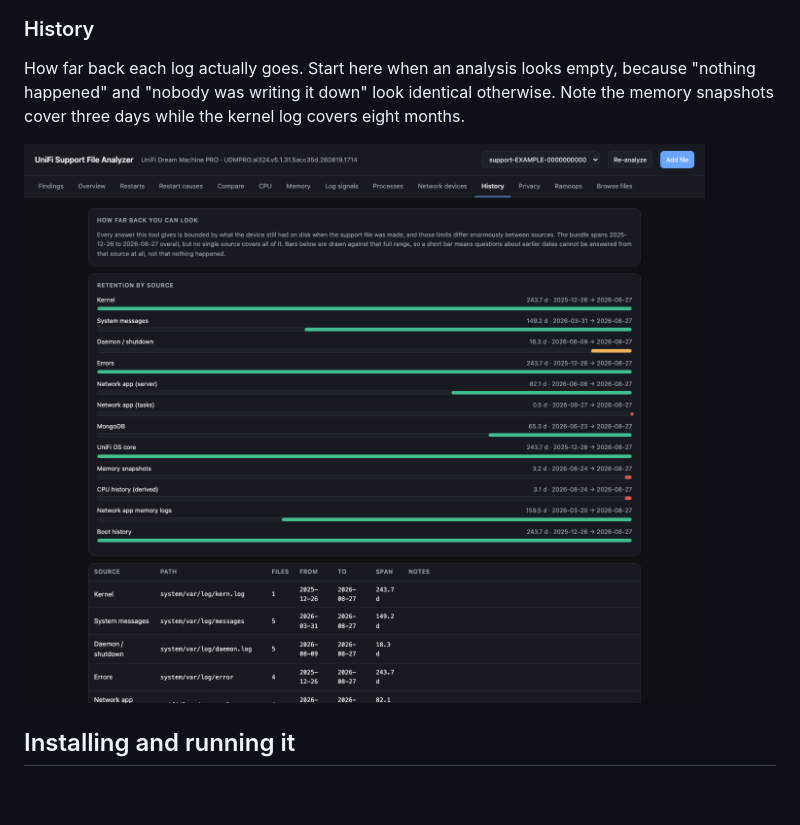
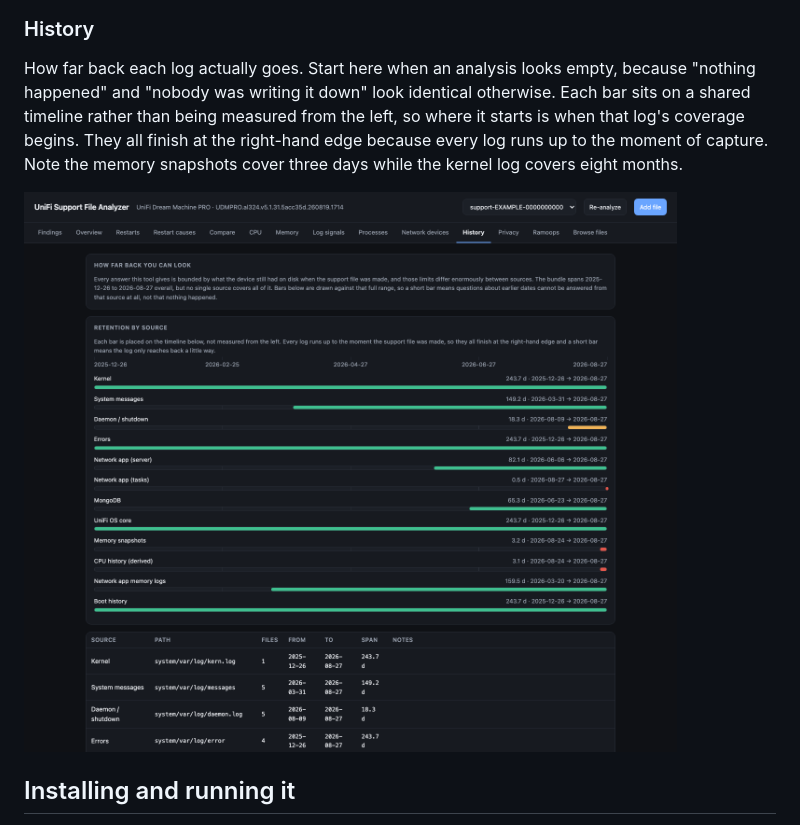
Before and after one commit to Inch-high/unifi-support-file-analyzer, a Markdown page: README.md, the part around the change. Rendered like a GitHub page; pictures changed too: docs/screenshots/history.png; blank space fills up the shorter version.

```diff
--- a/README.md
+++ b/README.md
@@ -89,8 +89,10 @@ cleaned copy you can actually share.
 
 How far back each log actually goes. Start here when an analysis looks empty,
 because "nothing happened" and "nobody was writing it down" look identical
-otherwise. Note the memory snapshots cover three days while the kernel log
-covers eight months.
+otherwise. Each bar sits on a shared timeline rather than being measured from
+the left, so where it starts is when that log's coverage begins. They all finish
+at the right-hand edge because every log runs up to the moment of capture. Note
+the memory snapshots cover three days while the kernel log covers eight months.
 
 ![The History tab showing how far back each log reaches](docs/screenshots/history.png)
 
```
Also changed, not shown: 1 other file.
